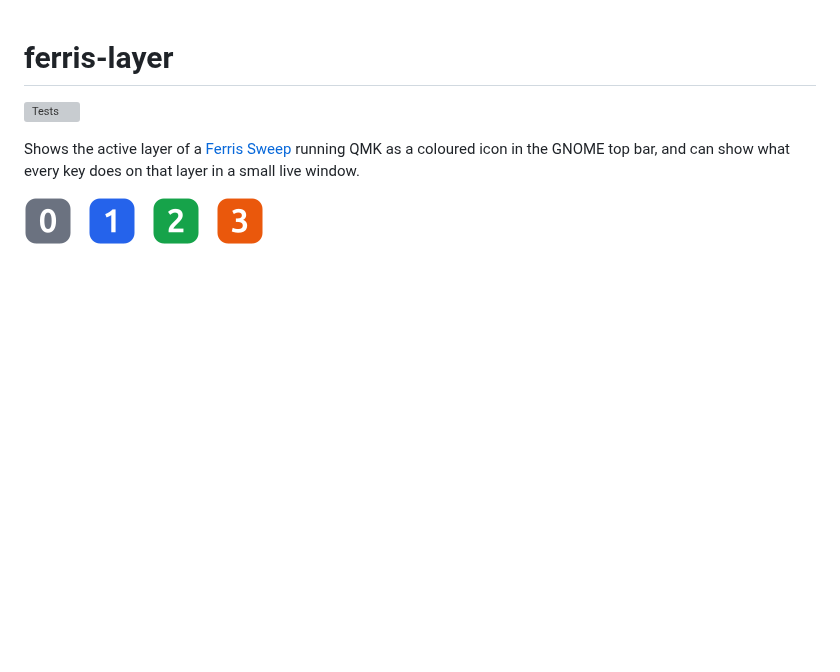
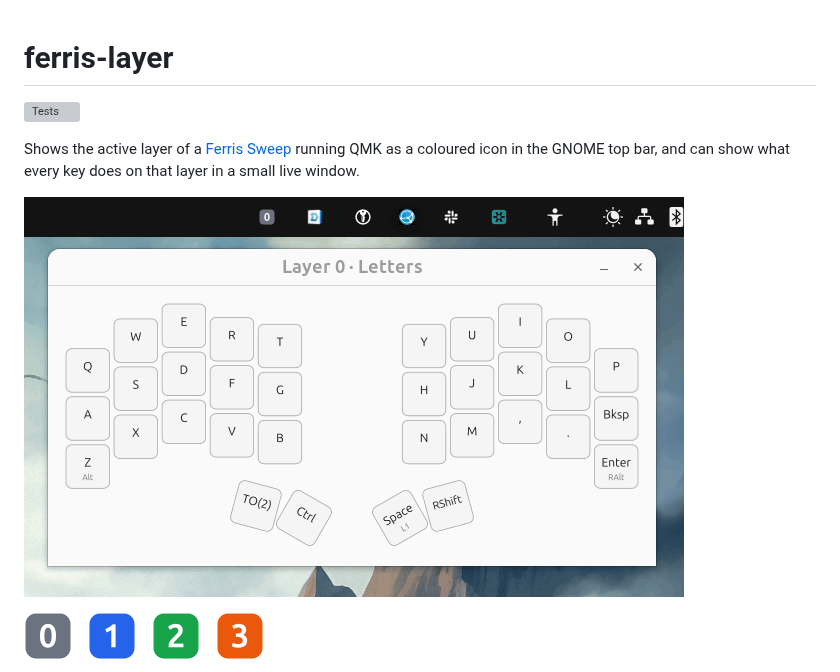
Before and after one commit to quiqueporta/ferris-layer, a Markdown page: README.md, the part around the change. Rendered like a GitHub page; pictures changed too: docs/demo.gif (added); blank space fills up the shorter version; grey boxes are pictures that could not be loaded.

Commit message:
Show a demo GIF of the icon and the layout window in the README

```diff
--- a/README.md
+++ b/README.md
@@ -3,6 +3,8 @@
 [![Tests](https://github.com/quiqueporta/ferris-layer/actions/workflows/tests.yml/badge.svg)](https://github.com/quiqueporta/ferris-layer/actions/workflows/tests.yml)
 
 Shows the active layer of a [Ferris Sweep](https://github.com/davidphilipbarr/Sweep) running QMK as a coloured icon in the GNOME top bar, and can show what every key does on that layer in a small live window.
+
+![The top bar icon and the layout window following each layer change](docs/demo.gif)
 
 ![Layer icons](docs/tray-icons.png)
 
```
